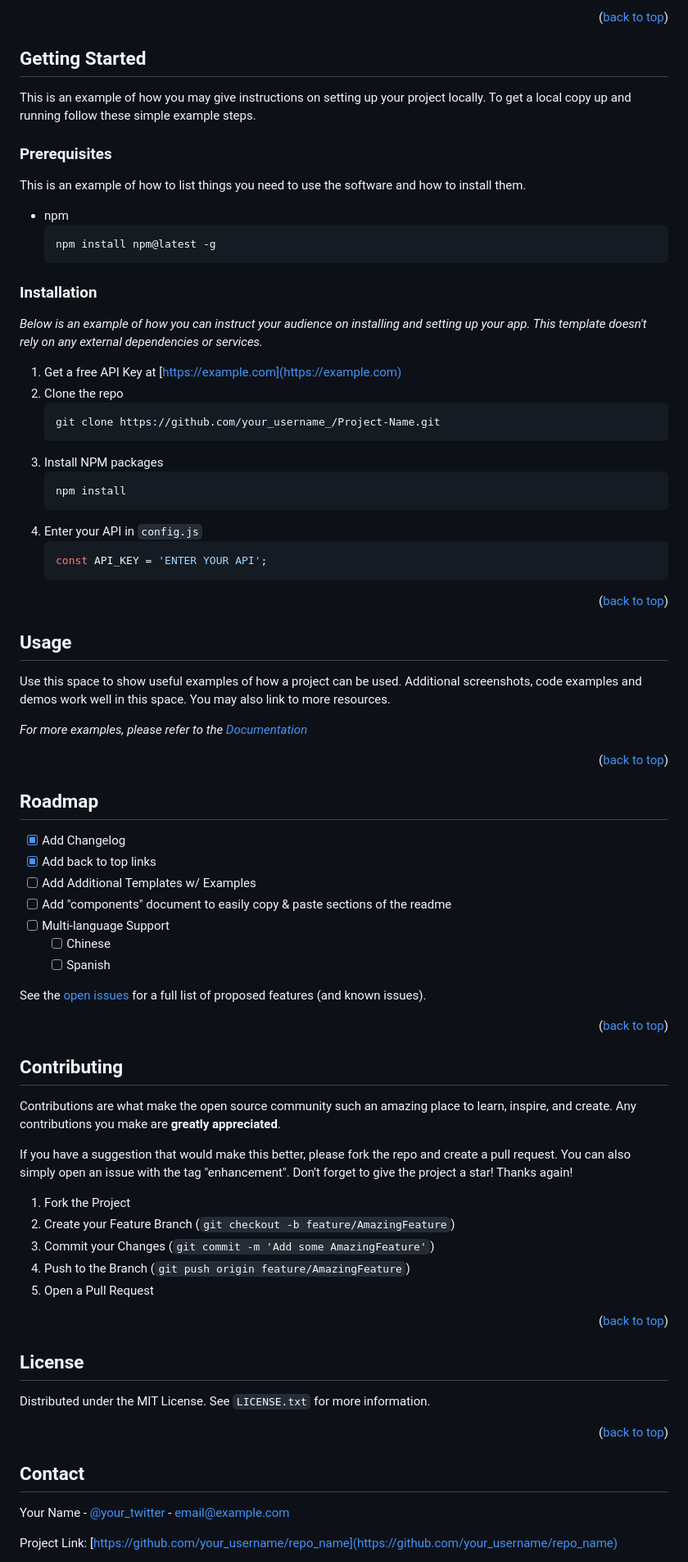
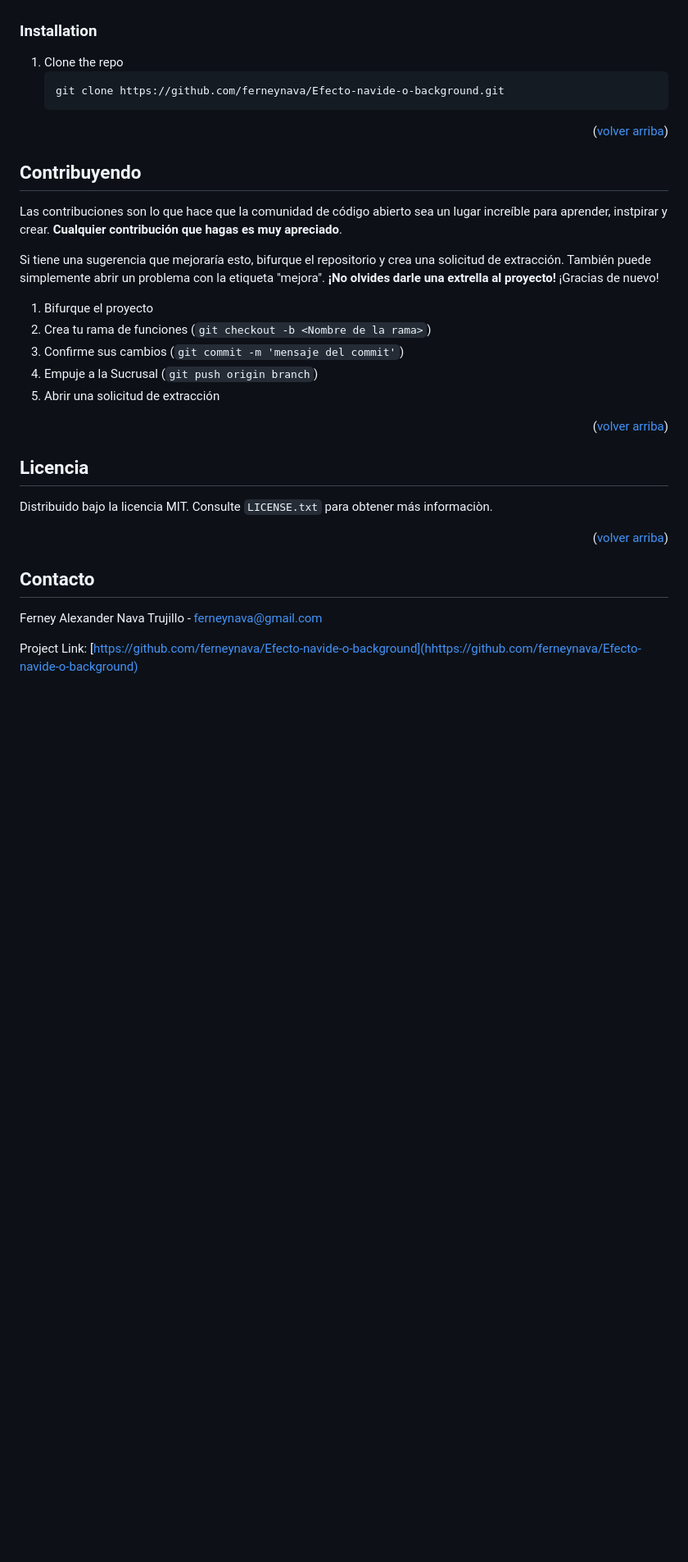
Before and after one commit to ferneynava/Efecto-navide-o-background, a Markdown page: README.md, the part around the change printed below. Shown: that part at 82% size. Rendered like a GitHub page; blank space fills up the shorter version.

Commit message:
:memo: Add: documentation
Add: documentation

````diff
--- a/README.md
+++ b/README.md
@@ -115,103 +77,42 @@ This section should list any major frameworks/libraries used to bootstrap your p
 
-<p align="right">(<a href="#readme-top">back to top</a>)</p>
-
-
-
-<!-- GETTING STARTED -->
-## Getting Started
-
-This is an example of how you may give instructions on setting up your project locally.
-To get a local copy up and running follow these simple example steps.
-
-### Prerequisites
-
-This is an example of how to list things you need to use the software and how to install them.
-* npm
-  ```sh
-  npm install npm@latest -g
-  ```
 
 ### Installation
 
-_Below is an example of how you can instruct your audience on installing and setting up your app. This template doesn't rely on any external dependencies or services._
-
-1. Get a free API Key at [https://example.com](https://example.com)
-2. Clone the repo
+1. Clone the repo
    ```sh
-   git clone https://github.com/your_username_/Project-Name.git
-   ```
-3. Install NPM packages
-   ```sh
-   npm install
-   ```
-4. Enter your API in `config.js`
-   ```js
-   const API_KEY = 'ENTER YOUR API';
+   git clone https://github.com/ferneynava/Efecto-navide-o-background.git
    ```
 
-<p align="right">(<a href="#readme-top">back to top</a>)</p>
-
-
-
-<!-- USAGE EXAMPLES -->
-## Usage
-
-Use this space to show useful examples of how a project can be used. Additional screenshots, code examples and demos work well in this space. You may also link to more resources.
-
-_For more examples, please refer to the [Documentation](https://example.com)_
-
-<p align="right">(<a href="#readme-top">back to top</a>)</p>
-
-
-
-<!-- ROADMAP -->
-## Roadmap
-
-- [x] Add Changelog
-- [x] Add back to top links
-- [ ] Add Additional Templates w/ Examples
-- [ ] Add "components" document to easily copy & paste sections of the readme
-- [ ] Multi-language Support
-    - [ ] Chinese
-    - [ ] Spanish
-
-See the [open issues](https://github.com/othneildrew/Best-README-Template/issues) for a full list of proposed features (and known issues).
-
-<p align="right">(<a href="#readme-top">back to top</a>)</p>
-
-
+<p align="right">(<a href="#readme-top">volver arriba</a>)</p>
 
 <!-- CONTRIBUTING -->
-## Contributing
+## Contribuyendo
 
-Contributions are what make the open source community such an amazing place to learn, inspire, and create. Any contributions you make are **greatly appreciated**.
+Las contribuciones son lo que hace que la comunidad de código abierto sea un lugar increíble para aprender, instpirar y crear. **Cualquier contribución que hagas es muy apreciado**.
 
-If you have a suggestion that would make this better, please fork the repo and create a pull request. You can also simply open an issue with the tag "enhancement".
-Don't forget to give the project a star! Thanks again!
+Si tiene una sugerencia que mejoraría esto, bifurque el repositorio y crea una solicitud de extracción. También puede simplemente abrir un problema con la etiqueta "mejora". **¡No olvides darle una extrella al proyecto!** ¡Gracias de nuevo!
 
-1. Fork the Project
-2. Create your Feature Branch (`git checkout -b feature/AmazingFeature`)
-3. Commit your Changes (`git commit -m 'Add some AmazingFeature'`)
-4. Push to the Branch (`git push origin feature/AmazingFeature`)
-5. Open a Pull Request
+1. Bifurque el proyecto
+2. Crea tu rama de funciones (`git checkout -b <Nombre de la rama>`)
+3. Confirme sus cambios (`git commit -m 'mensaje del commit'`)
+4. Empuje a la Sucrusal (`git push origin branch`)
+5. Abrir una solicitud de extracción
 
-<p align="right">(<a href="#readme-top">back to top</a>)</p>
-
+<p align="right">(<a href="#readme-top">volver arriba</a>)</p>
 
 
 <!-- LICENSE -->
-## License
+## Licencia
 
-Distributed under the MIT License. See `LICENSE.txt` for more information.
+Distribuido bajo la licencia MIT. Consulte `LICENSE.txt` para obtener más informaciòn.
 
-<p align="right">(<a href="#readme-top">back to top</a>)</p>
-
+<p align="right">(<a href="#readme-top">volver arriba</a>)</p>
 
 
 <!-- CONTACT -->
-## Contact
+## Contacto
 
-Your Name - [@your_twitter](https://twitter.com/your_username) - email@example.com
+Ferney Alexander Nava Trujillo - ferneynava@gmail.com
 
-Project Link: [https://github.com/your_username/repo_name](https://github.com/your_username/repo_name)
+Project Link: [https://github.com/ferneynava/Efecto-navide-o-background](hhttps://github.com/ferneynava/Efecto-navide-o-background)
 
````
Also changed, not shown: other parts of README.md (+38 -109 lines), images/Efecto navideño.gif (added).
